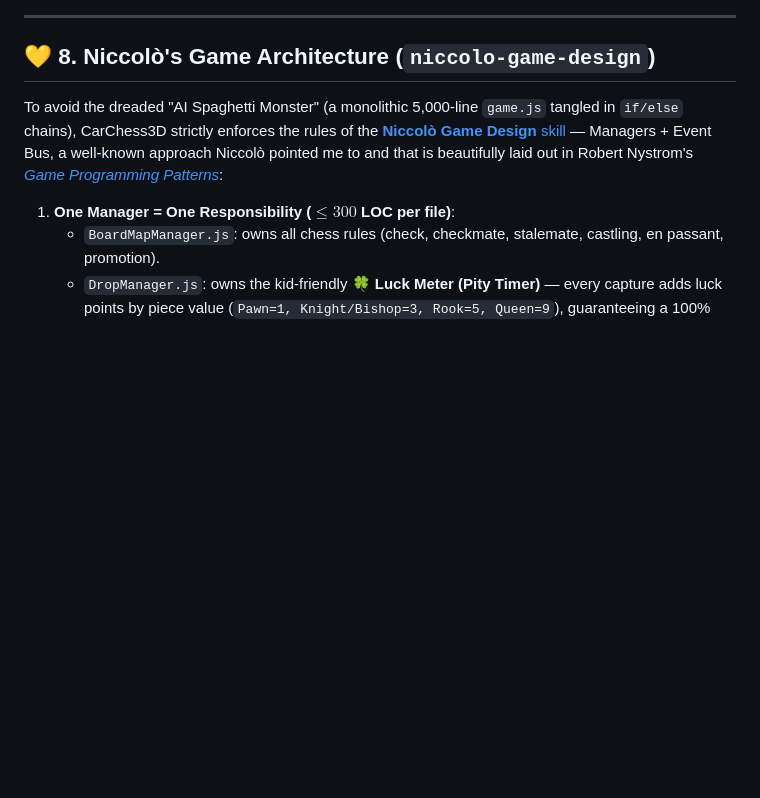
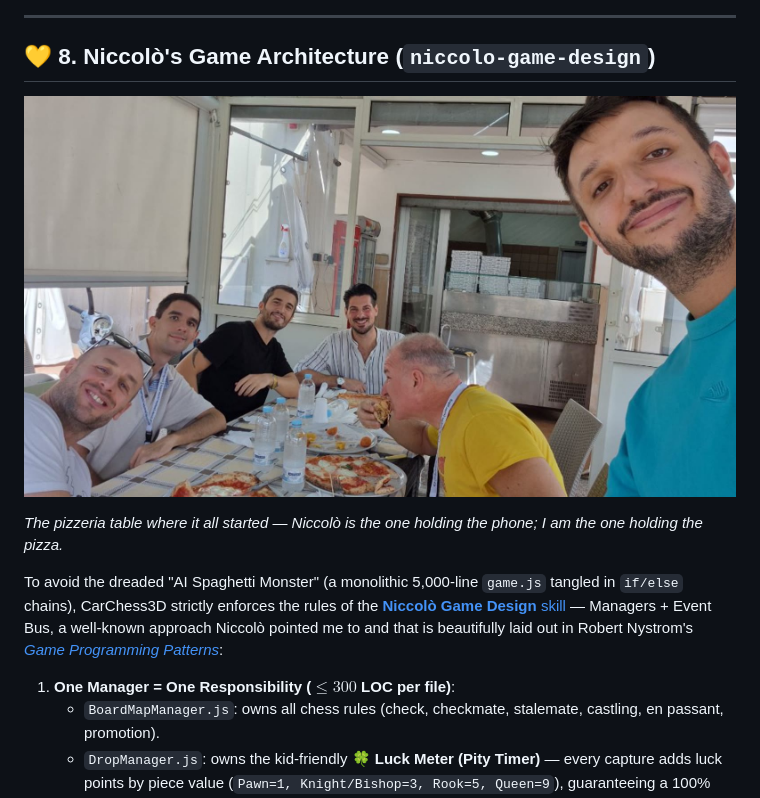
Before and after one commit to palladius/carchess3d, a Markdown page: article/ARTICLE.md, the part around the change. Rendered like a GitHub page; pictures changed too: article/assets/niccolo_gemini_day_naples_pizza.jpg (added); blank space fills up the shorter version.

Commit message:
docs(article): add Niccolò pizza-lunch photo to the Game Architecture section

```diff
--- a/article/ARTICLE.md
+++ b/article/ARTICLE.md
@@ -316,6 +316,10 @@ One of my absolute favorite engineering workflows in this project is the **fully
 
 ## 💛 8. Niccolò's Game Architecture (`niccolo-game-design`)
 
+![Pizza lunch in Naples after Gemini Day: Niccolò (right, taking the selfie) with his 3D-obsessed friends and a very hungry me in yellow](assets/niccolo_gemini_day_naples_pizza.jpg)
+
+*The pizzeria table where it all started — Niccolò is the one holding the phone; I am the one holding the pizza.*
+
 To avoid the dreaded "AI Spaghetti Monster" (a monolithic 5,000-line `game.js` tangled in `if/else` chains), CarChess3D strictly enforces the rules of the [**Niccolò Game Design** skill](https://github.com/palladius/gemini-cli-palladius-public-goodies/blob/main/skills/niccolo-game-design/SKILL.md) — Managers + Event Bus, a well-known approach Niccolò pointed me to and that is beautifully laid out in Robert Nystrom's [*Game Programming Patterns*](https://gameprogrammingpatterns.com/):
 
 1. **One Manager = One Responsibility ($\le 300$ LOC per file)**:
```
